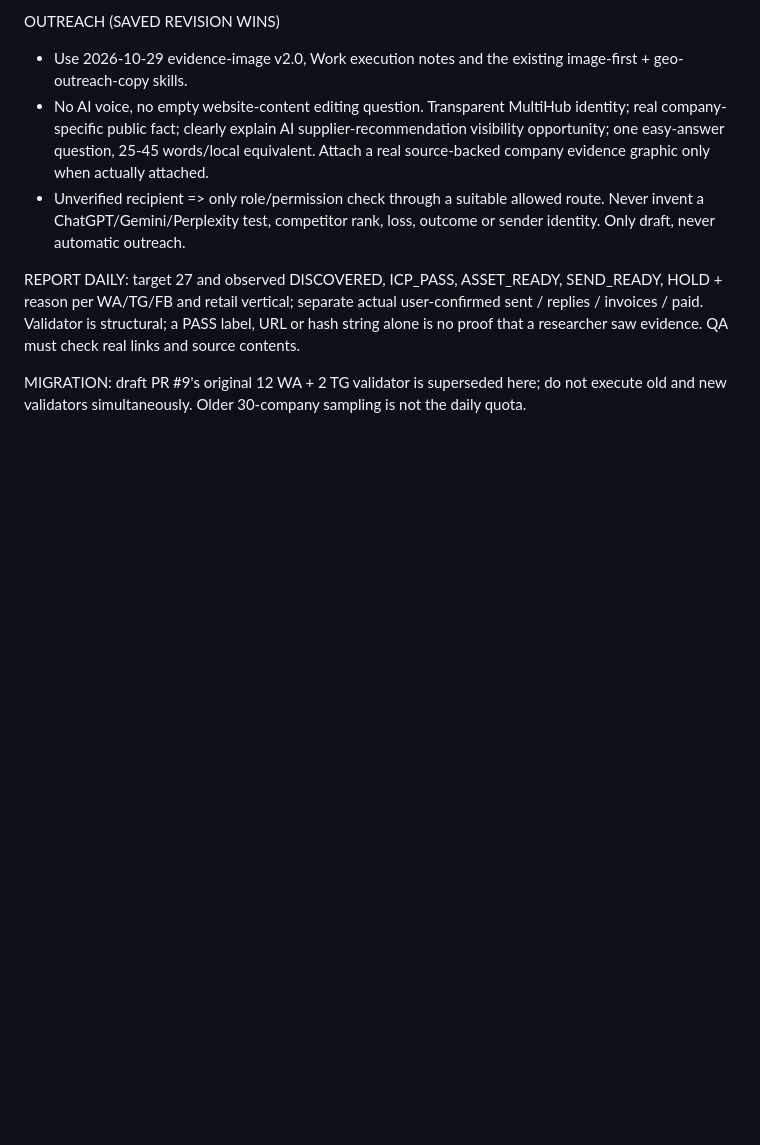
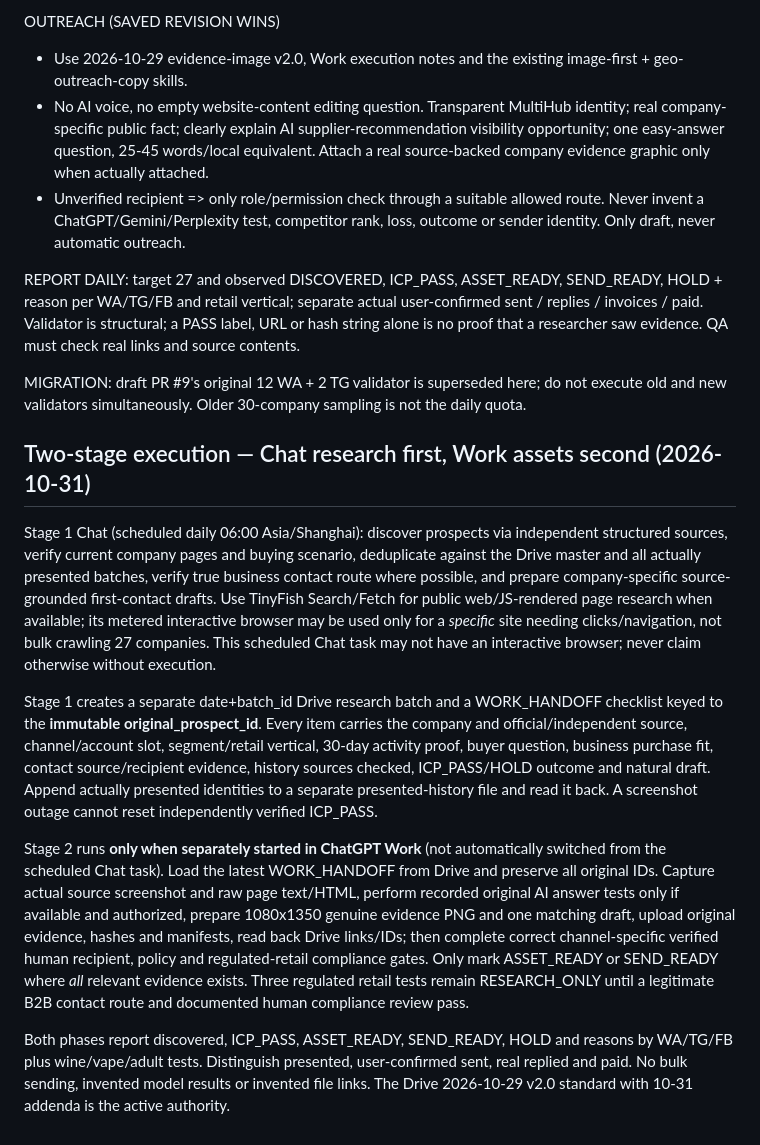
Before and after one commit to 1235789a/wallet-monitor-bot, a Markdown page: prospect-os-workflow1/system/daily-27-policy.md, the part around the change. Rendered like a GitHub page; blank space fills up the shorter version.

Commit message:
docs: split daily 27 into Chat research and Work final evidence delivery

```diff
--- a/prospect-os-workflow1/system/daily-27-policy.md
+++ b/prospect-os-workflow1/system/daily-27-policy.md
@@ -36,3 +36,12 @@ OUTREACH (SAVED REVISION WINS)
 REPORT DAILY: target 27 and observed DISCOVERED, ICP_PASS, ASSET_READY, SEND_READY, HOLD + reason per WA/TG/FB and retail vertical; separate actual user-confirmed sent / replies / invoices / paid. Validator is structural; a PASS label, URL or hash string alone is no proof that a researcher saw evidence. QA must check real links and source contents.
 
 MIGRATION: draft PR #9's original 12 WA + 2 TG validator is superseded here; do not execute old and new validators simultaneously. Older 30-company sampling is not the daily quota.
+## Two-stage execution — Chat research first, Work assets second (2026-10-31)
+
+Stage 1 Chat (scheduled daily 06:00 Asia/Shanghai): discover prospects via independent structured sources, verify current company pages and buying scenario, deduplicate against the Drive master and all actually presented batches, verify true business contact route where possible, and prepare company-specific source-grounded first-contact drafts. Use TinyFish Search/Fetch for public web/JS-rendered page research when available; its metered interactive browser may be used only for a *specific* site needing clicks/navigation, not bulk crawling 27 companies. This scheduled Chat task may not have an interactive browser; never claim otherwise without execution.
+
+Stage 1 creates a separate date+batch_id Drive research batch and a WORK_HANDOFF checklist keyed to the **immutable original_prospect_id**. Every item carries the company and official/independent source, channel/account slot, segment/retail vertical, 30-day activity proof, buyer question, business purchase fit, contact source/recipient evidence, history sources checked, ICP_PASS/HOLD outcome and natural draft. Append actually presented identities to a separate presented-history file and read it back. A screenshot outage cannot reset independently verified ICP_PASS.
+
+Stage 2 runs **only when separately started in ChatGPT Work** (not automatically switched from the scheduled Chat task). Load the latest WORK_HANDOFF from Drive and preserve all original IDs. Capture actual source screenshot and raw page text/HTML, perform recorded original AI answer tests only if available and authorized, prepare 1080x1350 genuine evidence PNG and one matching draft, upload original evidence, hashes and manifests, read back Drive links/IDs; then complete correct channel-specific verified human recipient, policy and regulated-retail compliance gates. Only mark ASSET_READY or SEND_READY where *all* relevant evidence exists. Three regulated retail tests remain RESEARCH_ONLY until a legitimate B2B contact route and documented human compliance review pass.
+
+Both phases report discovered, ICP_PASS, ASSET_READY, SEND_READY, HOLD and reasons by WA/TG/FB plus wine/vape/adult tests. Distinguish presented, user-confirmed sent, real replied and paid. No bulk sending, invented model results or invented file links. The Drive 2026-10-29 v2.0 standard with 10-31 addenda is the active authority.
```
